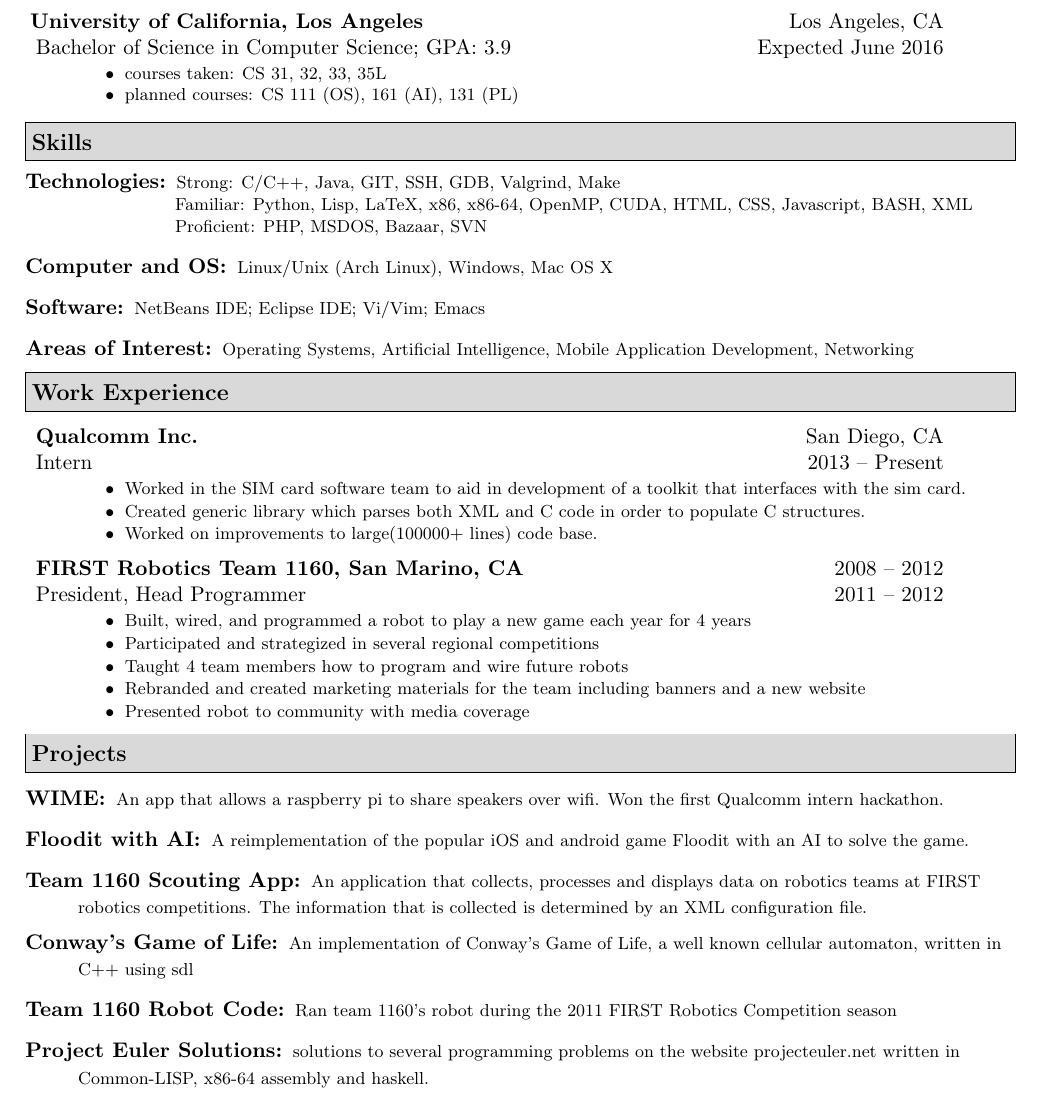
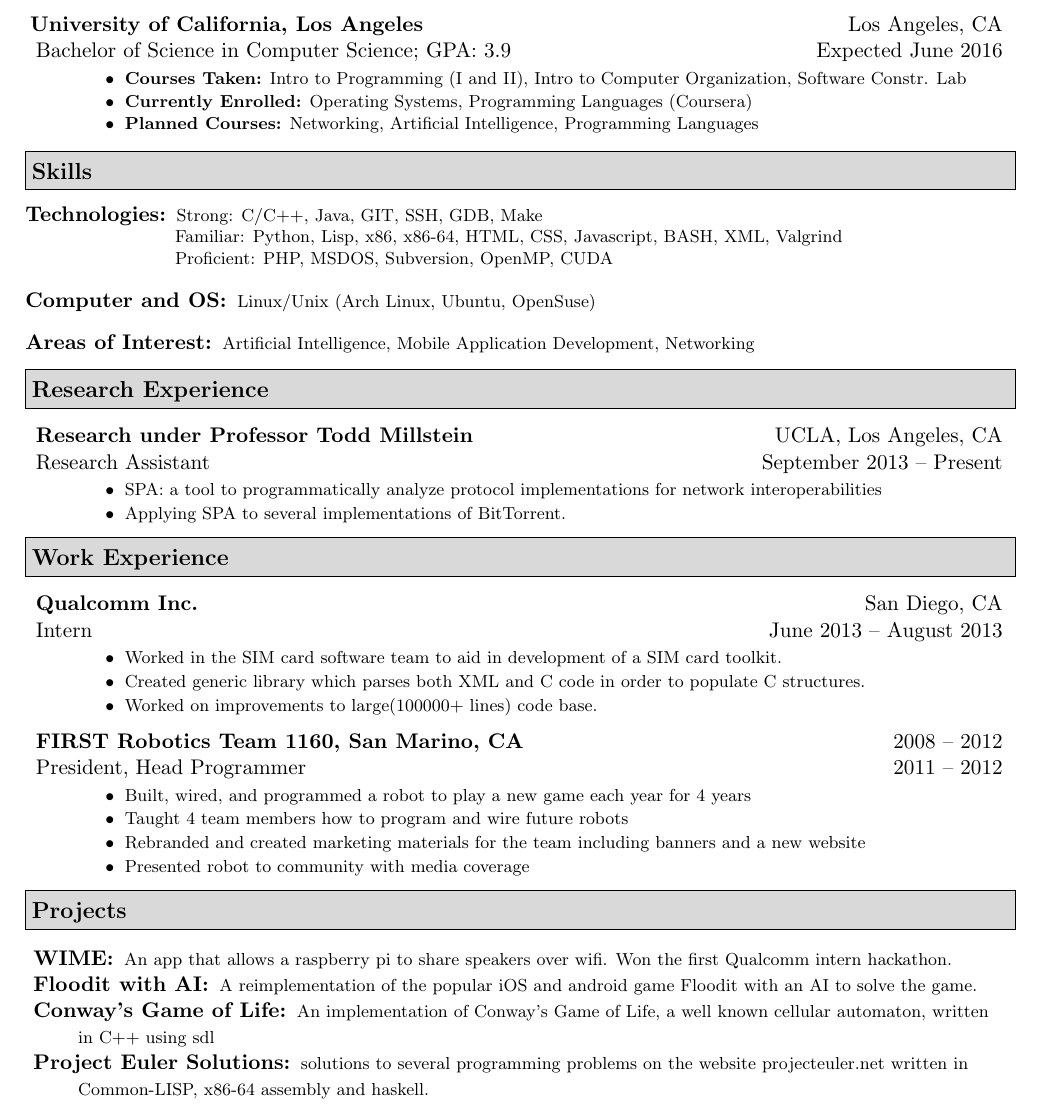
Before and after one commit to sakekasi/Resume, a LaTeX CV (resume.tex): part of the page, cut so that both start at the same text. Compiled offline with pdfLaTeX.

Commit message:
updated resume

```diff
--- a/resume.tex
+++ b/resume.tex
@@ -61,8 +61,8 @@
           \textbf{#1 \vphantom{p\^{E}}}}\end{minipage}}}}
 \newcommand{\ressubheading}[4]{
   \begin{tabular*}{6.5in}{l@{\extracolsep{\fill}}r}
-    \textbf{#1} & #2 \\
-    #3 & #4 \\
+    \textbf{#1} & #2 \hspace{-12mm} \\
+    #3 & #4 \hspace{-12mm} \\
   \end{tabular*}\vspace{-6pt}}
 %-----------------------------------------------------------
 
@@ -97,8 +97,9 @@
                 {\href{http://cs.ucla.edu}{Bachelor of Science in Computer Science};
                   \href{}{GPA: 3.9}}{Expected June 2016}
                 {\footnotesize \begin{itemize}
-                   \item courses taken: CS 31, 32, 33, 35L \vspace{-1mm}
-                   \item planned courses: CS 111 (OS), 161 (AI), 131 (PL)
+                  \item \textbf{Courses Taken:} Intro to Programming (I and II), Intro to Computer Organization, Software Constr. Lab \vspace{-1mm}
+                  \item \textbf{Currently Enrolled:} Operating Systems, Programming Languages (Coursera) \vspace{-1mm}
+                  \item \textbf{Planned Courses:} Networking, Artificial Intelligence, Programming Languages
                   \end{itemize}
                 }
                 %                  \vspace{1mm}
@@ -109,39 +110,43 @@
 \resheading{Skills}
 \begin{description}
 \item[Technologies:] { \footnotesize
-  Strong: C/C++, Java, GIT, SSH, GDB, Valgrind, Make\\ \hspace{47pt}
-  Familiar: Python, Lisp, LaTeX, x86, x86-64,
-  OpenMP, CUDA, HTML, CSS, Javascript, BASH, XML  \\
+  Strong: C/C++, Java, GIT, SSH, GDB, Make\\ \hspace{47pt}
+  Familiar: Python, Lisp, x86, x86-64,
+   HTML, CSS, Javascript, BASH, XML, Valgrind  \\
   [-2pt] \hspace{47pt}
-  Proficient: PHP, MSDOS, Bazaar, SVN}
-
+  Proficient: PHP, MSDOS, Subversion, OpenMP, CUDA}
 \item[Computer and OS:] { \footnotesize
-  Linux/Unix (Arch Linux), Windows, Mac OS X}
-\item[Software:]{\footnotesize
-  \href{http://netbeans.org}{NetBeans IDE};
-  \href{http://eclipse.org}{Eclipse IDE};
-  \href{http://vim.org}{Vi/Vim};
-  \href{http://gnu.org/s/emacs}{Emacs}}
+  Linux/Unix (Arch Linux, Ubuntu, OpenSuse)}
 \item[Areas of Interest:] {\footnotesize
-  Operating Systems, Artificial Intelligence,
-  Mobile Application Development, Networking}
+  Artificial Intelligence,  Mobile Application Development, Networking}
 
 \end{description} % End Skills list
 
 
 %%%%%%%%%%%%%%%%%%%%%%
+\resheading{Research Experience}
+\begin{description}
+\item
+  \ressubheading{Research under Professor Todd Millstein}
+  				{UCLA, Los Angeles, CA}{Research Assistant}{September 2013 -- Present}
+  				{\footnotesize
+  					\begin{itemize}
+  					\resitem{SPA: a tool to programmatically analyze protocol implementations for network interoperabilities}
+  					\resitem{Applying SPA to several implementations of BitTorrent.}
+  					\end{itemize}
+  				}
+\end{description}
+
 \resheading{Work Experience}
 \begin{description}
+
+
 \item
-  \ressubheading{Qualcomm Inc.}{San Diego, CA}{Intern}{2013 -- Present}
+  \ressubheading{Qualcomm Inc.}{San Diego, CA}{Intern}{June 2013 -- August 2013}
                 { \footnotesize
       	          \begin{itemize}
-                    \resitem{
-                      Worked in the SIM card software team to aid in development of a toolkit that interfaces with the sim card.
-                    }
-                    \resitem{
-                     Created generic library which parses both XML and C code in order to populate C structures.
-                     }
+                    \resitem{Worked in the SIM card software team to aid in development of a SIM card toolkit.}
+                    \resitem{Created generic library which parses both XML and C code in order to populate C structures.}
                     \resitem{ Worked on improvements to large(100000+ lines) code base.}
                   \end{itemize}
                 }
@@ -151,15 +156,9 @@
                               {2008 -- 2012}{President, Head Programmer}{2011 -- 2012}
                               { \footnotesize
     	                        \begin{itemize}
-                                  \resitem{Built, wired, and programmed a robot to
-                                    play a new game each year for 4 years}
-                                  \resitem{Participated and strategized in several
-                                    regional competitions}
-                                  \resitem{Taught 4 team members how to program
-                                    and wire future robots}
-                                  \resitem{Rebranded and created marketing materials
-                                    for the team including banners and a new
-                                    website}
+                                  \resitem{Built, wired, and programmed a robot to play a new game each year for 4 years}
+                                  \resitem{Taught 4 team members how to program and wire future robots}
+                                  \resitem{Rebranded and created marketing materials for the team including banners and a new website}
                                   \resitem{Presented robot to community with media coverage}
                                 \end{itemize}
                               }
@@ -169,37 +168,34 @@
 \resheading{Projects}
 
 \begin{description}
-\item[WIME:]
+\resitem[WIME:]
   { \footnotesize An app that allows a raspberry pi to share speakers over wifi. Won the first Qualcomm intern hackathon.}
-\item[Floodit with AI:]
+  \vspace{-3mm}
+
+\resitem[Floodit with AI:]
   { \footnotesize A reimplementation of the popular
     iOS and android game Floodit with an AI to solve the game.}
-\item[Team 1160 Scouting App:]
-  { \footnotesize An application that collects, processes
-    and displays data on robotics teams at
-    FIRST robotics competitions. The information that is collected is determined by an XML configuration file.
-  }
-  \vspace{-1mm}
+  \vspace{-3mm}
 
-  \item[Conway's Game of Life:]
+\resitem[Conway's Game of Life:]
   { \footnotesize An implementation of Conway's Game of
     Life, a well known cellular automaton, written in
     C++ using sdl
   }
-\item[Team 1160 Robot Code:]
-  { \footnotesize Ran team 1160's robot
-    during the 2011 FIRST Robotics Competition
-    season
-  }
-\item[Project Euler Solutions:]
+  \vspace{-3mm}
+
+\resitem[Project Euler Solutions:]
   { \footnotesize solutions to several programming problems on the
     website projecteuler.net written in Common-LISP, x86-64 assembly and haskell.
   }
-\item[Data Structure Implementations:]
+  \vspace{-3mm}
+
+\resitem[Data Structure Implementations:]
   { \footnotesize Implementations of various data structures
     such as linked lists, hash maps, and trees in the
     C language
   }
+
 
 \end{description} %end projects
 
```
Also changed, not shown: resume.pdf, 1 other file. Lines whose indentation alone changed are shown as unchanged.
